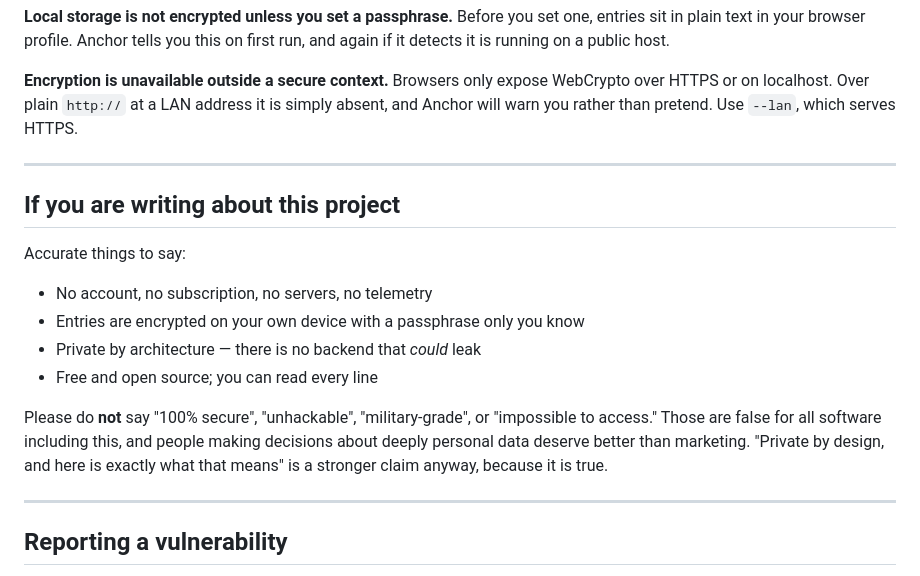
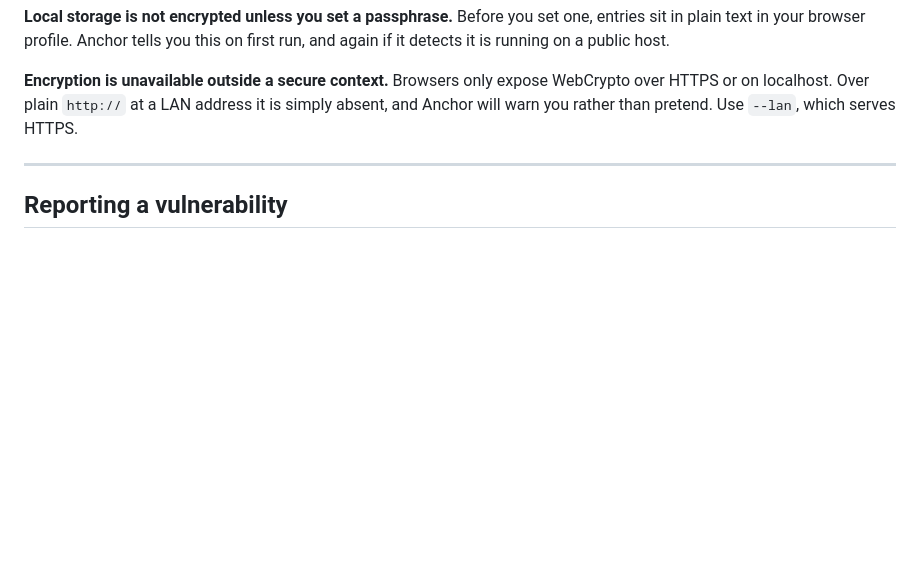
Before and after one commit to backslsh/anchor, a Markdown page: SECURITY.md, the part around the change. Drawn GitHub-style; blank space fills up the shorter version.

```diff
--- a/SECURITY.md
+++ b/SECURITY.md
@@ -89,23 +89,6 @@ serves HTTPS.
 
 ---
 
-## If you are writing about this project
-
-Accurate things to say:
-
-- No account, no subscription, no servers, no telemetry
-- Entries are encrypted on your own device with a passphrase only you know
-- Private by architecture — there is no backend that *could* leak
-- Free and open source; you can read every line
-
-Please do **not** say "100% secure", "unhackable", "military-grade", or
-"impossible to access." Those are false for all software including this, and
-people making decisions about deeply personal data deserve better than
-marketing. "Private by design, and here is exactly what that means" is a
-stronger claim anyway, because it is true.
-
----
-
 ## Reporting a vulnerability
 
 Open an issue for anything non-sensitive. For something that could put users at
```
